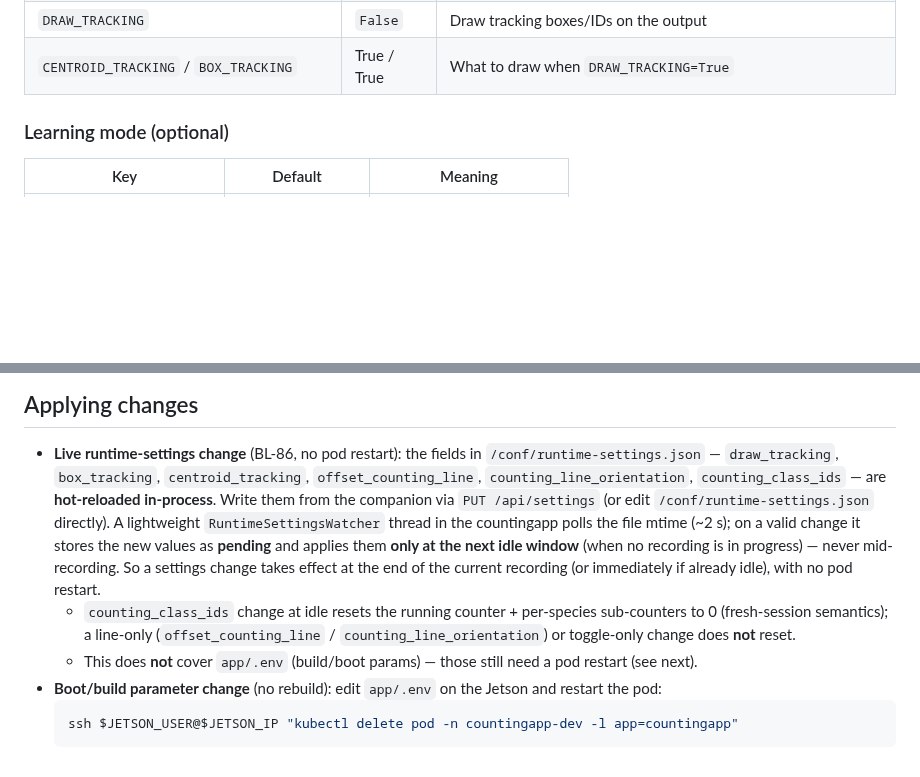
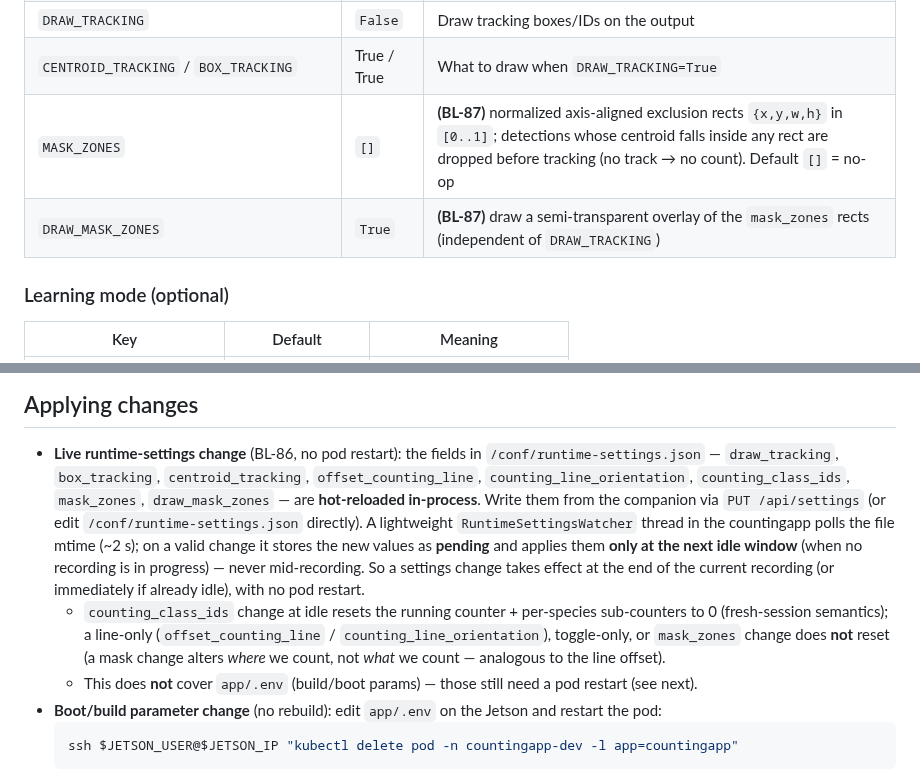
Before and after one commit to wloonis/animal-counter, a Markdown page: docs/04_configuration.md, 2 parts joined by grey strips. Drawn GitHub-style; blank space fills up the shorter version.

```diff
--- a/docs/04_configuration.md
+++ b/docs/04_configuration.md
@@ -72,6 +72,8 @@ existing `runtime-settings.json` and `.arret_requested` from `/files` to
 | `TOP_IGNORE` / `BOTTOM_IGNORE` | 100 / 50 | Ignore detections in the top/bottom bands (px) |
 | `DRAW_TRACKING` | `False` | Draw tracking boxes/IDs on the output |
 | `CENTROID_TRACKING` / `BOX_TRACKING` | True / True | What to draw when `DRAW_TRACKING=True` |
+| `MASK_ZONES` | `[]` | **(BL-87)** normalized axis-aligned exclusion rects `{x,y,w,h}` in `[0..1]`; detections whose centroid falls inside any rect are dropped before tracking (no track → no count). Default `[]` = no-op |
+| `DRAW_MASK_ZONES` | `True` | **(BL-87)** draw a semi-transparent overlay of the `mask_zones` rects (independent of `DRAW_TRACKING`) |
 
 ### Learning mode (optional)
 
@@ -118,7 +120,7 @@ existing `runtime-settings.json` and `.arret_requested` from `/files` to
 - **Live runtime-settings change** (BL-86, no pod restart): the fields in
   `/conf/runtime-settings.json` — `draw_tracking`, `box_tracking`,
   `centroid_tracking`, `offset_counting_line`, `counting_line_orientation`,
-  `counting_class_ids` — are **hot-reloaded in-process**. Write them from the
+  `counting_class_ids`, `mask_zones`, `draw_mask_zones` — are **hot-reloaded in-process**. Write them from the
   companion via `PUT /api/settings` (or edit `/conf/runtime-settings.json`
   directly). A lightweight `RuntimeSettingsWatcher` thread in the countingapp
   polls the file mtime (~2 s); on a valid change it stores the new values as
@@ -128,8 +130,9 @@ existing `runtime-settings.json` and `.arret_requested` from `/files` to
   with no pod restart.
   - `counting_class_ids` change at idle resets the running counter +
     per-species sub-counters to 0 (fresh-session semantics); a line-only
-    (`offset_counting_line` / `counting_line_orientation`) or toggle-only
-    change does **not** reset.
+    (`offset_counting_line` / `counting_line_orientation`), toggle-only, or
+    `mask_zones` change does **not** reset (a mask change alters *where* we
+    count, not *what* we count — analogous to the line offset).
   - This does **not** cover `app/.env` (build/boot params) — those still need
     a pod restart (see next).
 - **Boot/build parameter change** (no rebuild): edit `app/.env` on the Jetson
```
Also changed, not shown: docs/05_counting_pipeline.md (+8 -2 lines).
